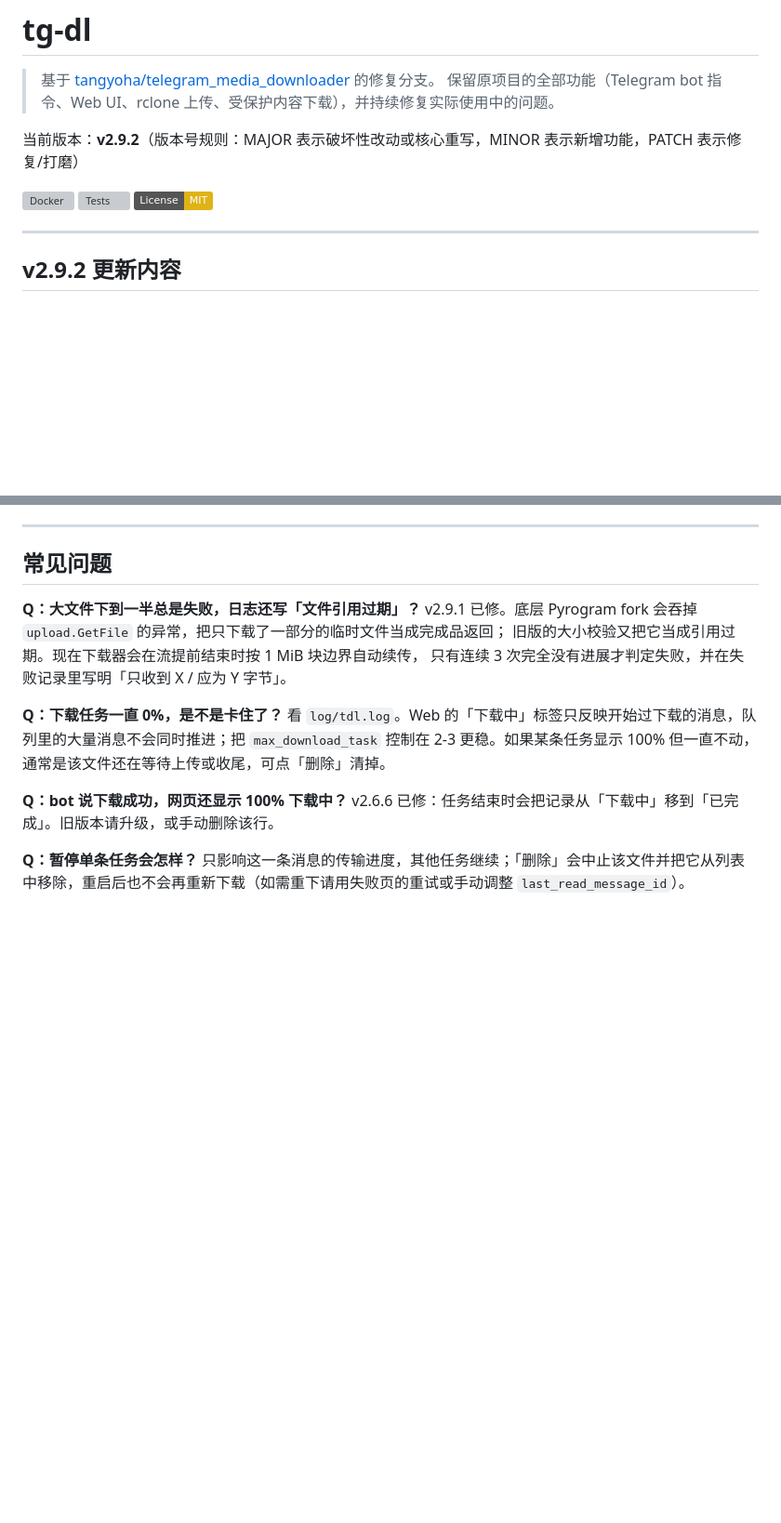
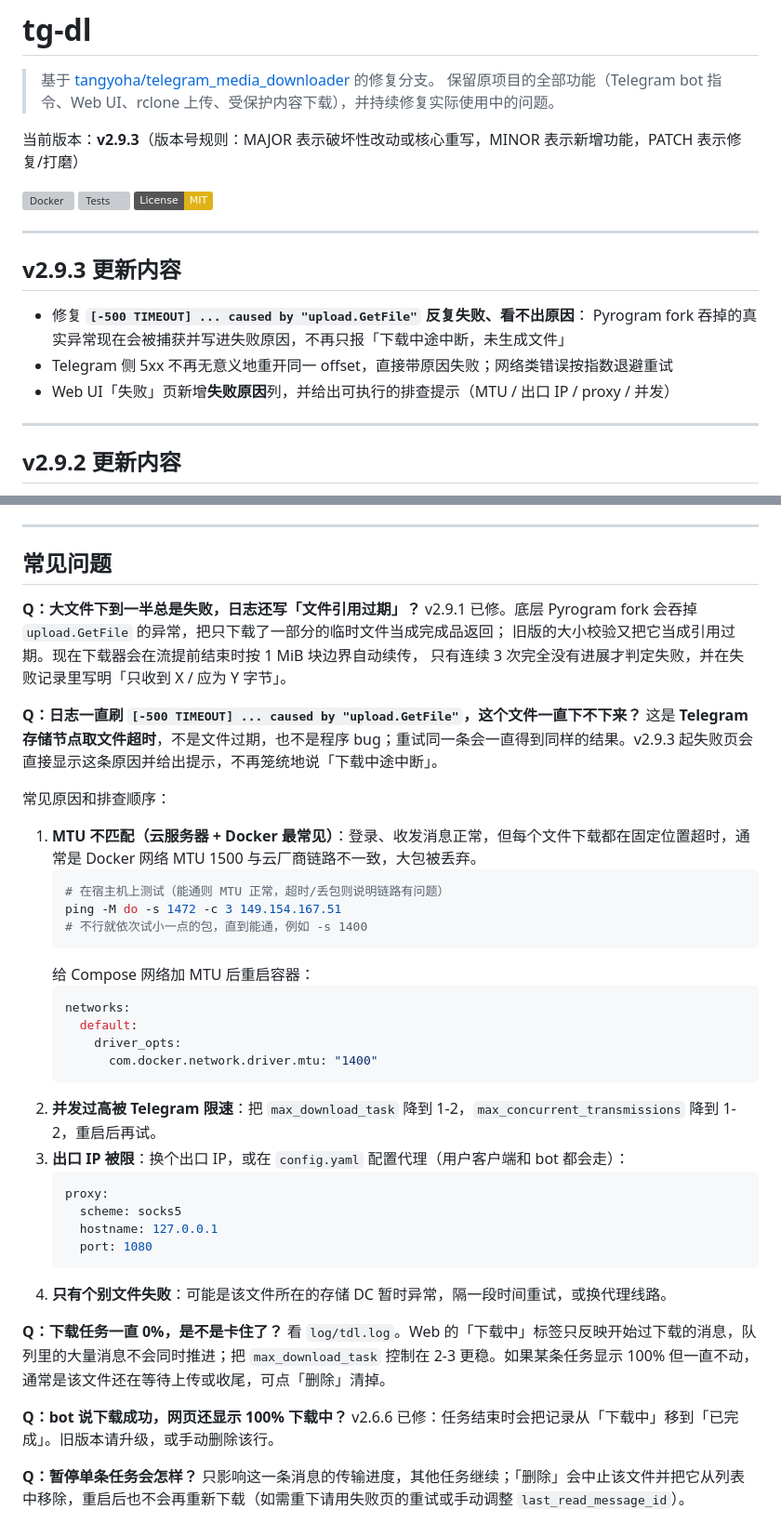
Before and after one commit to QCEnjoyLL/tg-dl, a Markdown page: README.md, 2 parts joined by grey strips. Shown at 93% size. Drawn GitHub-style; badges without logos; blank space fills up the shorter version; grey boxes are pictures that could not be loaded.

````diff
--- a/README.md
+++ b/README.md
@@ -3,11 +3,20 @@
 > 基于 [tangyoha/telegram_media_downloader](https://github.com/tangyoha/telegram_media_downloader) 的修复分支。
 > 保留原项目的全部功能（Telegram bot 指令、Web UI、rclone 上传、受保护内容下载），并持续修复实际使用中的问题。
 
-当前版本：**v2.9.2**（版本号规则：MAJOR 表示破坏性改动或核心重写，MINOR 表示新增功能，PATCH 表示修复/打磨）
+当前版本：**v2.9.3**（版本号规则：MAJOR 表示破坏性改动或核心重写，MINOR 表示新增功能，PATCH 表示修复/打磨）
 
 [![Docker](https://github.com/QCEnjoyLL/tg-dl/actions/workflows/docker-publish.yml/badge.svg)](https://github.com/QCEnjoyLL/tg-dl/actions/workflows/docker-publish.yml)
 [![Tests](https://github.com/QCEnjoyLL/tg-dl/actions/workflows/unittest.yml/badge.svg)](https://github.com/QCEnjoyLL/tg-dl/actions/workflows/unittest.yml)
 [![License: MIT](https://img.shields.io/badge/License-MIT-yellow.svg)](LICENSE)
+
+---
+
+## v2.9.3 更新内容
+
+- 修复 **`[-500 TIMEOUT] ... caused by "upload.GetFile"` 反复失败、看不出原因**：
+  Pyrogram fork 吞掉的真实异常现在会被捕获并写进失败原因，不再只报「下载中途中断，未生成文件」
+- Telegram 侧 5xx 不再无意义地重开同一 offset，直接带原因失败；网络类错误按指数退避重试
+- Web UI「失败」页新增**失败原因**列，并给出可执行的排查提示（MTU / 出口 IP / proxy / 并发）
 
 ---
 
@@ -432,6 +445,34 @@ v2.9.1 已修。底层 Pyrogram fork 会吞掉 `upload.GetFile` 的异常，把
 旧版的大小校验又把它当成引用过期。现在下载器会在流提前结束时按 1 MiB 块边界自动续传，
 只有连续 3 次完全没有进展才判定失败，并在失败记录里写明「只收到 X / 应为 Y 字节」。
 
+**Q：日志一直刷 `[-500 TIMEOUT] ... caused by "upload.GetFile"`，这个文件一直下不下来？**
+这是 **Telegram 存储节点取文件超时**，不是文件过期，也不是程序 bug；重试同一条会一直得到同样的结果。v2.9.3 起失败页会直接显示这条原因并给出提示，不再笼统地说「下载中途中断」。
+
+常见原因和排查顺序：
+
+1. **MTU 不匹配（云服务器 + Docker 最常见）**：登录、收发消息正常，但每个文件下载都在固定位置超时，通常是 Docker 网络 MTU 1500 与云厂商链路不一致，大包被丢弃。
+   ```bash
+   # 在宿主机上测试（能通则 MTU 正常，超时/丢包则说明链路有问题）
+   ping -M do -s 1472 -c 3 149.154.167.51
+   # 不行就依次试小一点的包，直到能通，例如 -s 1400
+   ```
+   给 Compose 网络加 MTU 后重启容器：
+   ```yaml
+   networks:
+     default:
+       driver_opts:
+         com.docker.network.driver.mtu: "1400"
+   ```
+2. **并发过高被 Telegram 限速**：把 `max_download_task` 降到 1-2，`max_concurrent_transmissions` 降到 1-2，重启后再试。
+3. **出口 IP 被限**：换个出口 IP，或在 `config.yaml` 配置代理（用户客户端和 bot 都会走）：
+   ```yaml
+   proxy:
+     scheme: socks5
+     hostname: 127.0.0.1
+     port: 1080
+   ```
+4. **只有个别文件失败**：可能是该文件所在的存储 DC 暂时异常，隔一段时间重试，或换代理线路。
+
 **Q：下载任务一直 0%，是不是卡住了？**
 看 `log/tdl.log`。Web 的「下载中」标签只反映开始过下载的消息，队列里的大量消息不会同时推进；把 `max_download_task` 控制在 2-3 更稳。如果某条任务显示 100% 但一直不动，通常是该文件还在等待上传或收尾，可点「删除」清掉。
 
````
Also changed, not shown: other parts of README.md (+4 -0 lines), CHANGELOG.md (+19 -0 lines), docs/ui-config.png, docs/ui-dark.png, docs/ui-failed.png (added), docs/ui-light.png, docs/ui-mobile.png, 11 other files.
